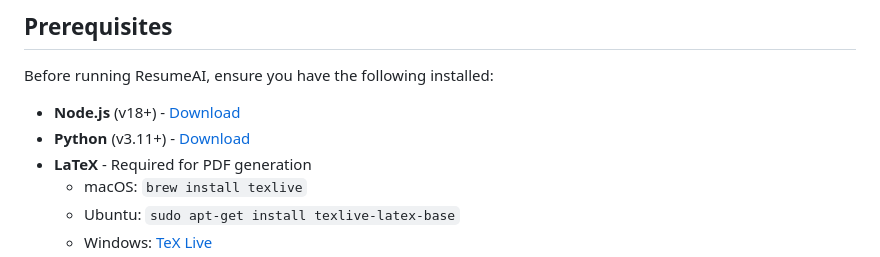
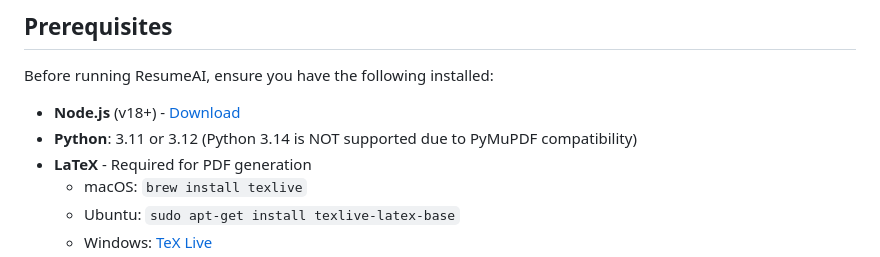
Before and after one commit to anchapin/ResumeAI, a Markdown page: README.md, the part around the change. Rendered like a GitHub page.

Commit message:
Clarify Python version: use 3.11 or 3.12, not 3.14
Update README to explicitly specify Python 3.11 or 3.12, as Python 3.14
is not supported due to PyMuPDF compatibility issues.

```diff
--- a/README.md
+++ b/README.md
@@ -31,7 +31,7 @@ For detailed architecture documentation, see [CLAUDE.md](CLAUDE.md).
 Before running ResumeAI, ensure you have the following installed:
 
 - **Node.js** (v18+) - [Download](https://nodejs.org/)
-- **Python** (v3.11+) - [Download](https://www.python.org/)
+- **Python**: 3.11 or 3.12 (Python 3.14 is NOT supported due to PyMuPDF compatibility)
 - **LaTeX** - Required for PDF generation
   - macOS: `brew install texlive`
   - Ubuntu: `sudo apt-get install texlive-latex-base`
```
